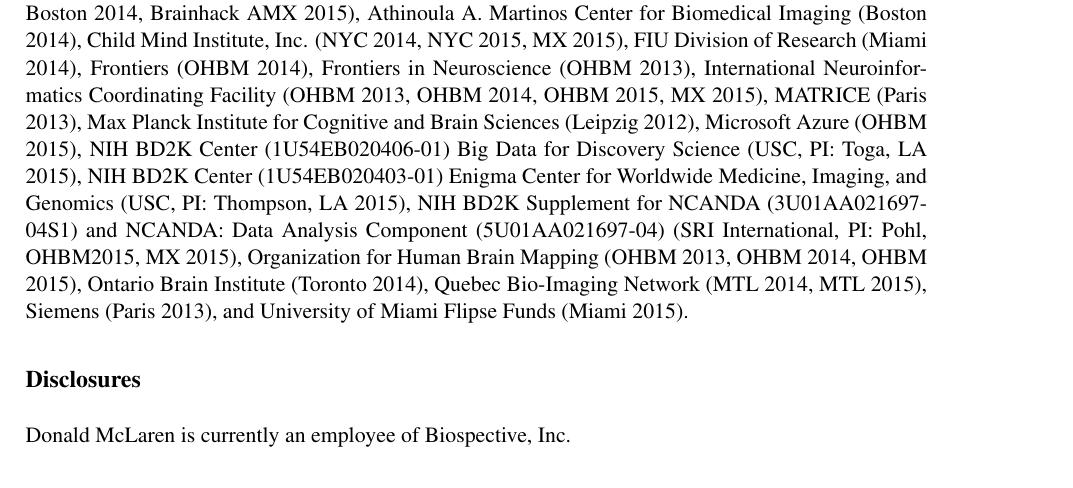
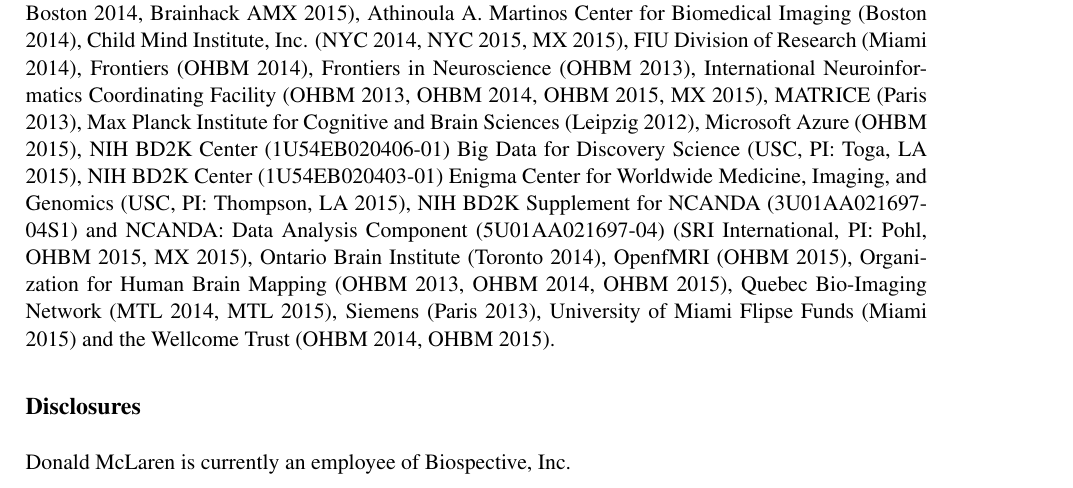
Before and after one commit to ccraddock/gigascience_brainhack_commentary, a LaTeX document (brainhack-commentary-formatted.tex): part of page 10 of 15, cut so that both start at the same text. Compiled offline with pdfLaTeX; a missing bibliography style is replaced by a similar one.

Commit message:
Updates from ShareLaTeX

```diff
--- a/brainhack-commentary-formatted.tex
+++ b/brainhack-commentary-formatted.tex
@@ -316,7 +316,7 @@
 RCC, DSM, PB, and BNN wrote the manuscript, all of the authors have contributed to developing the ideology behind Brainhack events.
 
 \section*{Acknowledgements}
-The authors would like to thank prior organizers and attendees of Brainhacks over the past fours years. We would also like to thank our sponsors whose funds have been used to enrich the educational experience at Brainhack and have provided travel support for attendees. These include (in alphabetical order): Allen Institute for Brain Science (OHBM 2013), Amazon Web Services (OHBM 2013, OHBM 2014, Boston 2014, Brainhack AMX 2015), Athinoula A. Martinos Center for Biomedical Imaging (Boston 2014), Child Mind Institute, Inc. (NYC 2014, NYC 2015, MX 2015), FIU Division of Research (Miami 2014), Frontiers (OHBM 2014), Frontiers in Neuroscience (OHBM 2013), International Neuroinformatics Coordinating Facility (OHBM 2013, OHBM 2014, OHBM 2015, MX 2015), MATRICE (Paris 2013), Max Planck Institute for Cognitive and Brain Sciences (Leipzig 2012), Microsoft Azure (OHBM 2015), NIH BD2K Center (1U54EB020406-01) Big Data for Discovery Science (USC, PI: Toga, LA 2015), NIH BD2K Center (1U54EB020403-01) Enigma Center for Worldwide Medicine, Imaging, and Genomics (USC, PI: Thompson, LA 2015), NIH BD2K Supplement for NCANDA (3U01AA021697-04S1) and NCANDA: Data Analysis Component (5U01AA021697-04) (SRI International, PI: Pohl, OHBM2015, MX 2015), Organization for Human Brain Mapping (OHBM 2013, OHBM 2014, OHBM 2015), Ontario Brain Institute (Toronto 2014), Quebec Bio-Imaging Network (MTL 2014, MTL 2015), Siemens (Paris 2013), and University of Miami Flipse Funds (Miami 2015).
+The authors would like to thank prior organizers and attendees of Brainhacks over the past fours years. We would also like to thank our sponsors whose funds have been used to enrich the educational experience at Brainhack and have provided travel support for attendees. These include (in alphabetical order): Allen Institute for Brain Science (OHBM 2013), Amazon Web Services (OHBM 2013, OHBM 2014, Boston 2014, Brainhack AMX 2015), Athinoula A. Martinos Center for Biomedical Imaging (Boston 2014), Child Mind Institute, Inc. (NYC 2014, NYC 2015, MX 2015), FIU Division of Research (Miami 2014), Frontiers (OHBM 2014), Frontiers in Neuroscience (OHBM 2013), International Neuroinformatics Coordinating Facility (OHBM 2013, OHBM 2014, OHBM 2015, MX 2015), MATRICE (Paris 2013), Max Planck Institute for Cognitive and Brain Sciences (Leipzig 2012), Microsoft Azure (OHBM 2015), NIH BD2K Center (1U54EB020406-01) Big Data for Discovery Science (USC, PI: Toga, LA 2015), NIH BD2K Center (1U54EB020403-01) Enigma Center for Worldwide Medicine, Imaging, and Genomics (USC, PI: Thompson, LA 2015), NIH BD2K Supplement for NCANDA (3U01AA021697-04S1) and NCANDA: Data Analysis Component (5U01AA021697-04) (SRI International, PI: Pohl, OHBM 2015, MX 2015), Ontario Brain Institute (Toronto 2014), OpenfMRI (OHBM 2015), Organization for Human Brain Mapping (OHBM 2013, OHBM 2014, OHBM 2015), Quebec Bio-Imaging Network (MTL 2014, MTL 2015), Siemens (Paris 2013), University of Miami Flipse Funds (Miami 2015) and the Wellcome Trust (OHBM 2014, OHBM 2015).
 
 \section*{Disclosures}
 
```
